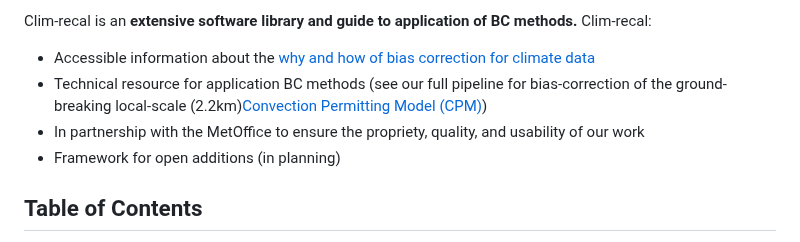
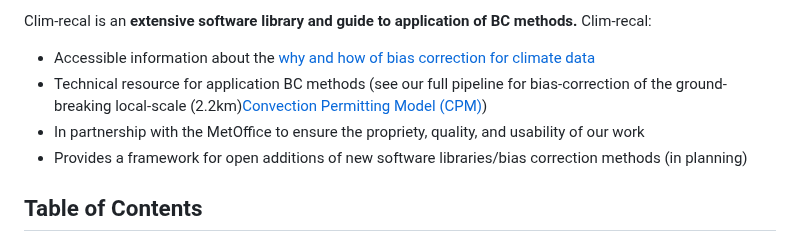
Before and after one commit to alan-turing-institute/clim-recal, a Markdown page: README.md, the part around the change. Rendered like a GitHub page.

Commit message:
Update README.md
Co-authored-by: Greg Mingas <gmingas@turing.ac.uk>

```diff
--- a/README.md
+++ b/README.md
@@ -9,7 +9,7 @@ Clim-recal is an **extensive software library and guide to application of BC met
 - Accessible information about the [why and how of bias correction for climate data](#why-bias-correction)
 - Technical resource for application BC methods (see our full pipeline for bias-correction of the ground-breaking local-scale (2.2km)[Convection Permitting Model (CPM)](https://www.metoffice.gov.uk/pub/data/weather/uk/ukcp18/science-reports/UKCP-Convection-permitting-model-projections-report.pdf))
 - In partnership with the MetOffice to ensure the propriety, quality, and usability of our work
-- Framework for open additions (in planning)
+- Provides a framework for open additions of new software libraries/bias correction methods (in planning)
 
 ## Table of Contents
 
```
